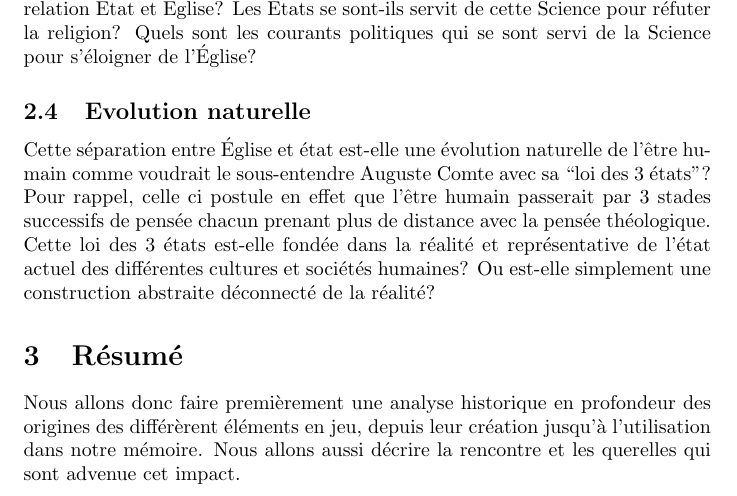
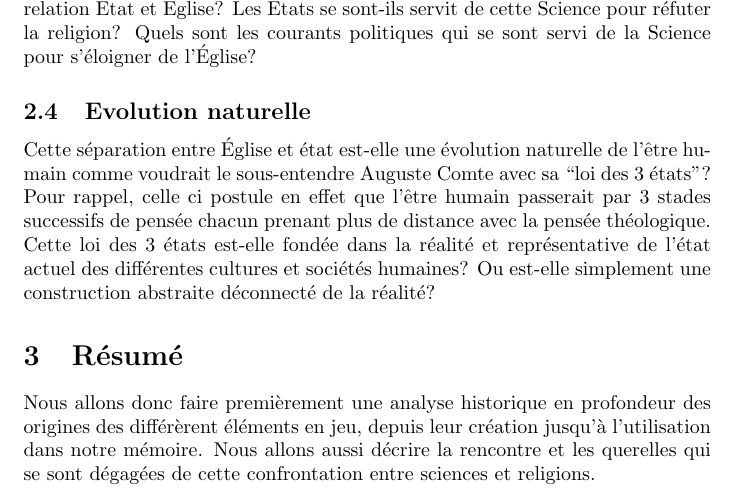
Before and after one commit to tharvik/shs-projet, a LaTeX document (problematique.tex): part of page 2 of 2, cut so that both start at the same text. Compiled offline with pdfLaTeX.

Commit message:
update by joel

```diff
--- a/problematique.tex
+++ b/problematique.tex
@@ -70,6 +70,7 @@ construction abstraite déconnecté de la réalité?
 Nous allons donc faire premièrement une analyse historique en profondeur des
 origines des différèrent éléments en jeu, depuis leur création jusqu'à
 l'utilisation dans notre mémoire. Nous allons aussi décrire la rencontre et les
-querelles qui sont advenue cet impact.
+querelles qui se sont dégagées de cette confrontation entre sciences et
+religions.
 
 \end{document}
```
